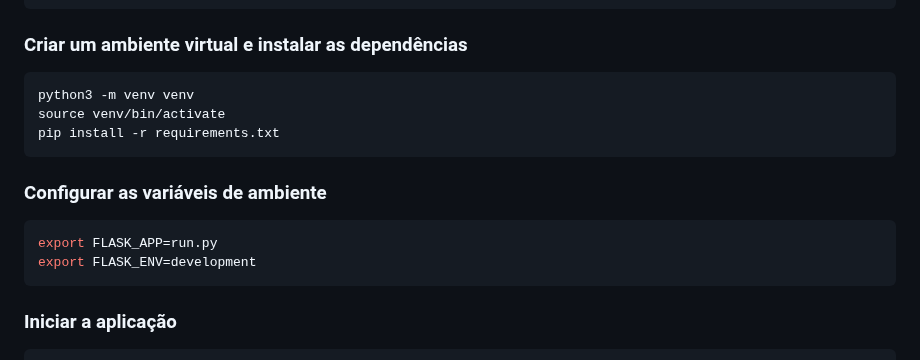
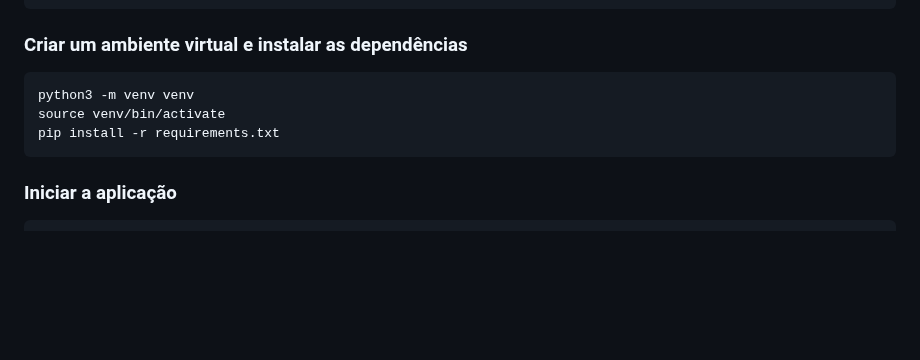
Before and after one commit to ifsc-sj-2024-1-pji29008/software, a Markdown page: README.md, the part around the change. Drawn GitHub-style; blank space fills up the shorter version.

Commit message:
chore: removed unecessary instructions.

````diff
--- a/README.md
+++ b/README.md
@@ -41,13 +41,6 @@ source venv/bin/activate
 pip install -r requirements.txt
 ```
 
-### Configurar as variáveis de ambiente
-
-```bash
-export FLASK_APP=run.py
-export FLASK_ENV=development
-```
-
 ### Iniciar a aplicação
 
 ```bash
````
